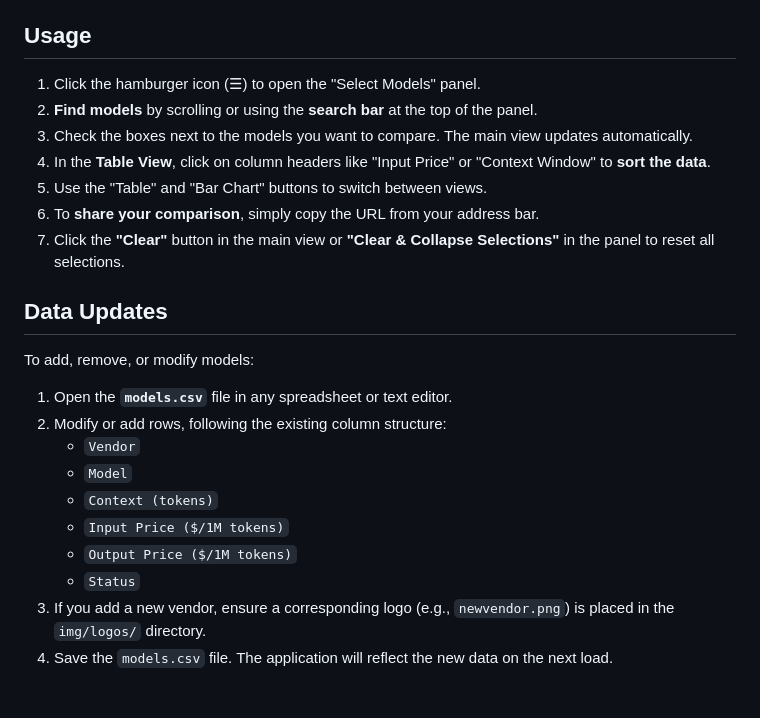
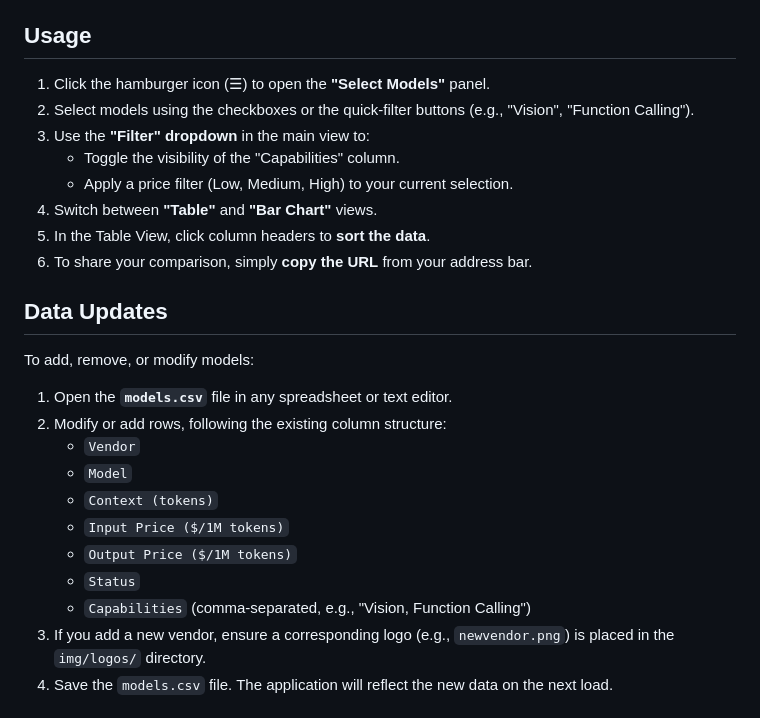
Before and after one commit to adithyadaine/AI-Model-Price-Comparison, a Markdown page: README.md, the part around one of its changes. Drawn GitHub-style.

```diff
--- a/README.md
+++ b/README.md
@@ -44,13 +47,14 @@ This is a pure front-end application built with HTML, CSS, and vanilla JavaScrip
 
 ## Usage
 
-1.  Click the hamburger icon (☰) to open the "Select Models" panel.
-2.  **Find models** by scrolling or using the **search bar** at the top of the panel.
-3.  Check the boxes next to the models you want to compare. The main view updates automatically.
-4.  In the **Table View**, click on column headers like "Input Price" or "Context Window" to **sort the data**.
-5.  Use the "Table" and "Bar Chart" buttons to switch between views.
-6.  To **share your comparison**, simply copy the URL from your address bar.
-7.  Click the **"Clear"** button in the main view or **"Clear & Collapse Selections"** in the panel to reset all selections.
+1.  Click the hamburger icon (☰) to open the **"Select Models"** panel.
+2.  Select models using the checkboxes or the quick-filter buttons (e.g., "Vision", "Function Calling").
+3.  Use the **"Filter" dropdown** in the main view to:
+    *   Toggle the visibility of the "Capabilities" column.
+    *   Apply a price filter (Low, Medium, High) to your current selection.
+4.  Switch between **"Table"** and **"Bar Chart"** views.
+5.  In the Table View, click column headers to **sort the data**.
+6.  To share your comparison, simply **copy the URL** from your address bar.
 
 ## Data Updates
 
@@ -64,6 +68,7 @@ To add, remove, or modify models:
     *   `Input Price ($/1M tokens)`
     *   `Output Price ($/1M tokens)`
     *   `Status`
+    *   `Capabilities` (comma-separated, e.g., "Vision, Function Calling")
 3.  If you add a new vendor, ensure a corresponding logo (e.g., `newvendor.png`) is placed in the `img/logos/` directory.
 4.  Save the `models.csv` file. The application will reflect the new data on the next load.
 
```
Also changed, not shown: other parts of README.md (+19 -16 lines).
